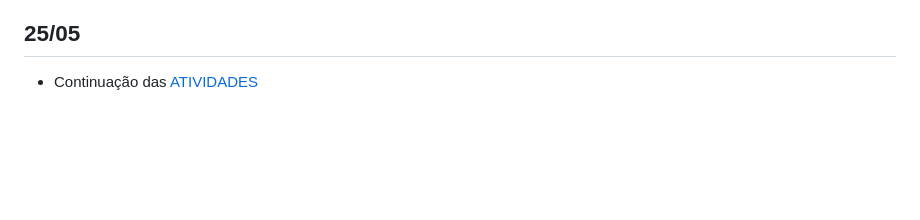
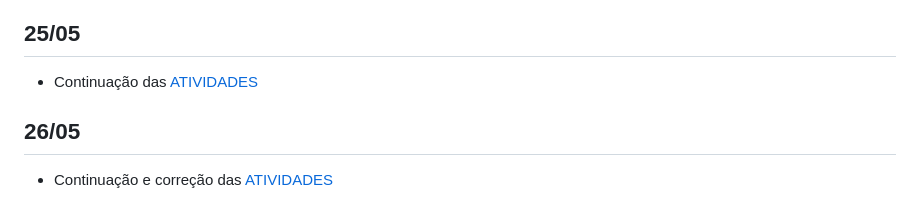
Before and after one commit to thiagowolter/e21-22-php-curso, a Markdown page: sprints/sprint02.md, the part around the change. GitHub-like rendering; blank space fills up the shorter version.

```diff
--- a/sprints/sprint02.md
+++ b/sprints/sprint02.md
@@ -332,3 +332,7 @@ exe
 ## 25/05
 
  - Continuação das [ATIVIDADES](/exercicios/php/index.mdv)
+
+ ## 26/05
+
+ - Continuação e correção das [ATIVIDADES](/exercicios/php/index.mdv)
```
Also changed, not shown: img/camadas_codigo.JPG (added), 8 other files.
